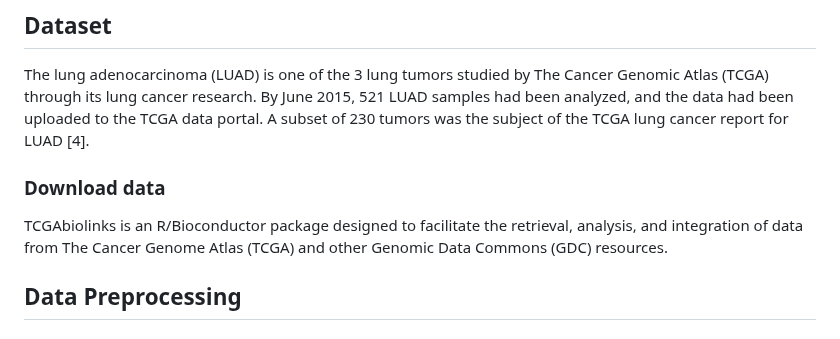
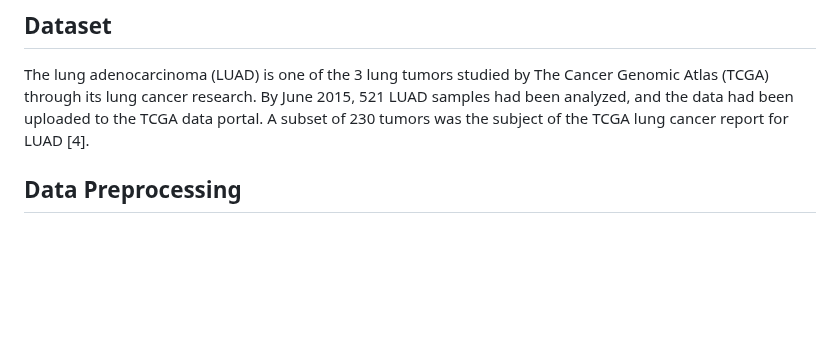
Before and after one commit to sanzidaanee/Hackbio-cancer-internship, a Markdown page: Stage 3/Report/Report.md, the part around the change. Rendered like a GitHub page; blank space fills up the shorter version.

```diff
--- a/Stage 3/Report/Report.md
+++ b/Stage 3/Report/Report.md
@@ -24,10 +24,6 @@ Lung adenocarcinoma represents a histopathological subtype of non-small cell lun
 
 The lung adenocarcinoma (LUAD) is one of the 3 lung tumors studied by The Cancer Genomic Atlas (TCGA) through its lung cancer research. By June 2015, 521 LUAD samples had been analyzed, and the data had been uploaded to the TCGA data portal. A subset of 230 tumors was the subject of the TCGA lung cancer report for LUAD [4].
 
-
-### Download data
-
-TCGAbiolinks is an R/Bioconductor package designed to facilitate the retrieval, analysis, and integration of data from The Cancer Genome Atlas (TCGA) and other Genomic Data Commons (GDC) resources.
 
 ## Data Preprocessing
 
```
